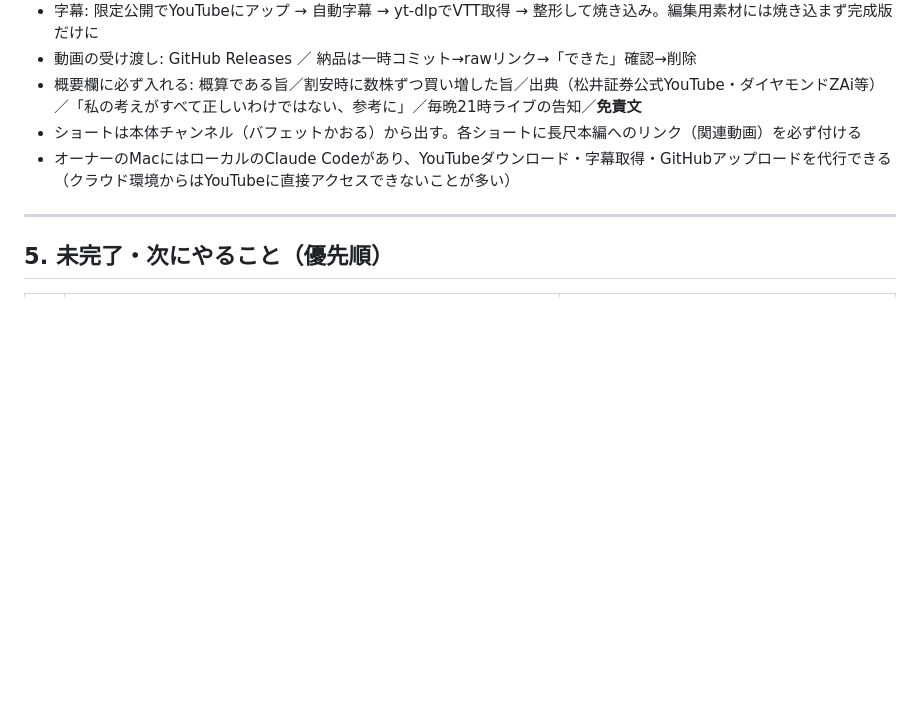
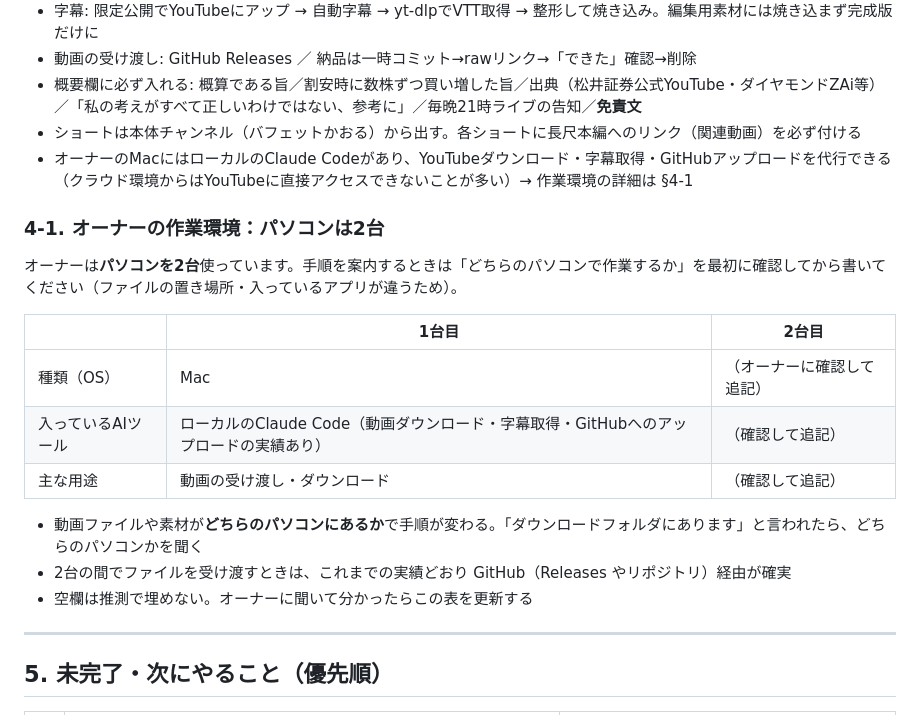
Before and after one commit to buffettkaoru/ending-note, a Markdown page: docs/引き継ぎ書_Codex用_Claude作業の全記録.md, the part around the change. GitHub-like rendering; blank space fills up the shorter version.

Commit message:
引き継ぎ書にオーナーのパソコンが2台ある旨を追記
Co-Authored-By: Claude Opus 5.5 <noreply@anthropic.com>
Claude-Session: https://claude.ai/code/session_01KfVjhBVKtodLQ8vyQvk7ZX

```diff
--- a/docs/引き継ぎ書_Codex用_Claude作業の全記録.md
+++ b/docs/引き継ぎ書_Codex用_Claude作業の全記録.md
@@ -108,7 +108,21 @@ git show origin/<ブランチ名>:<ファイルパス>
 - 動画の受け渡し: GitHub Releases ／ 納品は一時コミット→rawリンク→「できた」確認→削除
 - 概要欄に必ず入れる: 概算である旨／割安時に数株ずつ買い増した旨／出典（松井証券公式YouTube・ダイヤモンドZAi等）／「私の考えがすべて正しいわけではない、参考に」／毎晩21時ライブの告知／**免責文**
 - ショートは本体チャンネル（バフェットかおる）から出す。各ショートに長尺本編へのリンク（関連動画）を必ず付ける
-- オーナーのMacにはローカルのClaude Codeがあり、YouTubeダウンロード・字幕取得・GitHubアップロードを代行できる（クラウド環境からはYouTubeに直接アクセスできないことが多い）
+- オーナーのMacにはローカルのClaude Codeがあり、YouTubeダウンロード・字幕取得・GitHubアップロードを代行できる（クラウド環境からはYouTubeに直接アクセスできないことが多い）→ 作業環境の詳細は §4-1
+
+### 4-1. オーナーの作業環境：パソコンは2台
+
+オーナーは**パソコンを2台**使っています。手順を案内するときは「どちらのパソコンで作業するか」を最初に確認してから書いてください（ファイルの置き場所・入っているアプリが違うため）。
+
+| | 1台目 | 2台目 |
+|---|---|---|
+| 種類（OS） | Mac | （オーナーに確認して追記） |
+| 入っているAIツール | ローカルのClaude Code（動画ダウンロード・字幕取得・GitHubへのアップロードの実績あり） | （確認して追記） |
+| 主な用途 | 動画の受け渡し・ダウンロード | （確認して追記） |
+
+- 動画ファイルや素材が**どちらのパソコンにあるか**で手順が変わる。「ダウンロードフォルダにあります」と言われたら、どちらのパソコンかを聞く
+- 2台の間でファイルを受け渡すときは、これまでの実績どおり GitHub（Releases やリポジトリ）経由が確実
+- 空欄は推測で埋めない。オーナーに聞いて分かったらこの表を更新する
 
 ---
 
```
Also changed, not shown: AGENTS.md (+1 -0 lines).
